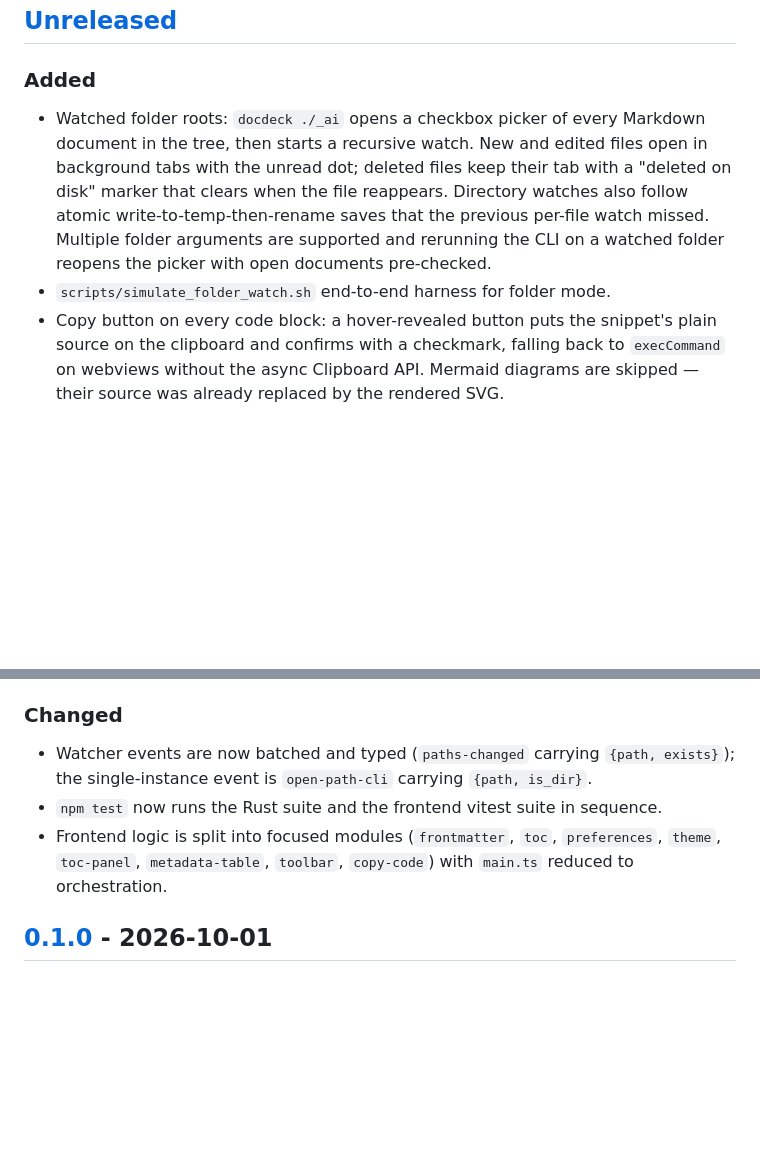
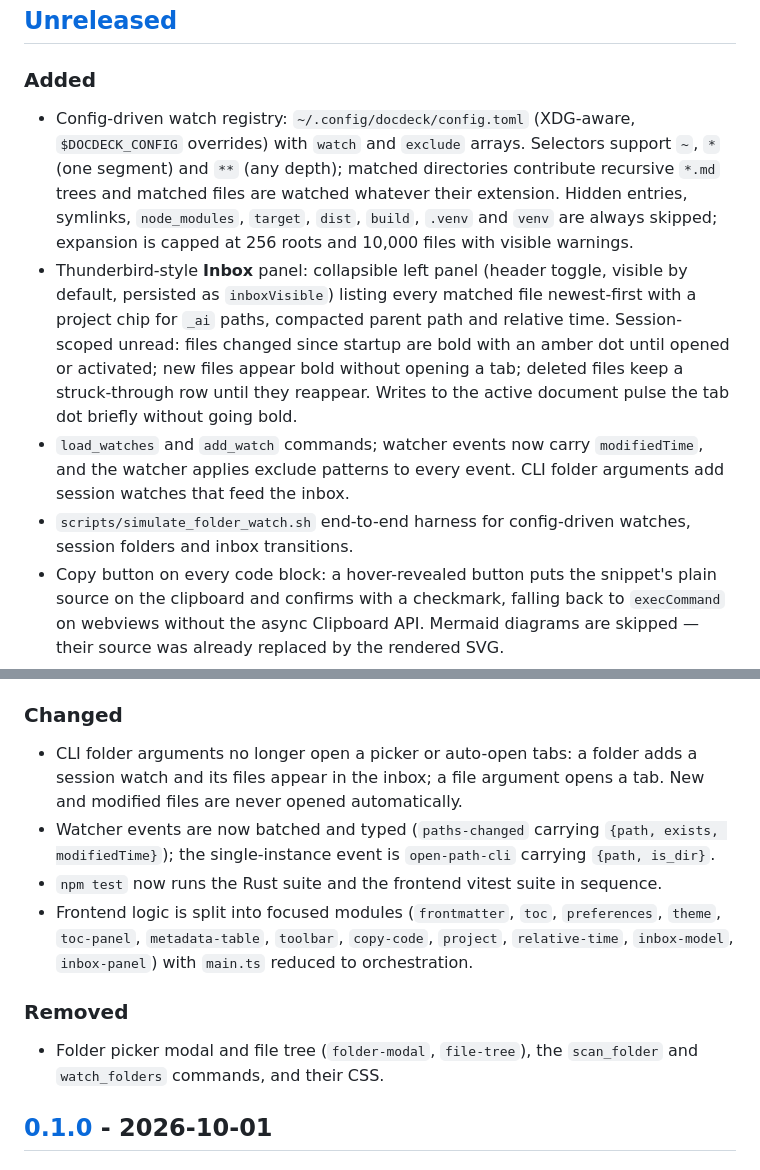
Before and after one commit to marcbln/docdeck, a Markdown page: CHANGELOG.md, 2 parts joined by grey strips. Rendered like a GitHub page; blank space fills up the shorter version.

```diff
--- a/CHANGELOG.md
+++ b/CHANGELOG.md
@@ -8,14 +8,25 @@ and this project adheres to [Semantic Versioning](https://semver.org/spec/v2.0.0
 ## [Unreleased]
 
 ### Added
-- Watched folder roots: `docdeck ./_ai` opens a checkbox picker of every Markdown
-  document in the tree, then starts a recursive watch. New and edited files open
-  in background tabs with the unread dot; deleted files keep their tab with a
-  "deleted on disk" marker that clears when the file reappears. Directory watches
-  also follow atomic write-to-temp-then-rename saves that the previous per-file
-  watch missed. Multiple folder arguments are supported and rerunning the CLI on
-  a watched folder reopens the picker with open documents pre-checked.
-- `scripts/simulate_folder_watch.sh` end-to-end harness for folder mode.
+- Config-driven watch registry: `~/.config/docdeck/config.toml` (XDG-aware,
+  `$DOCDECK_CONFIG` overrides) with `watch` and `exclude` arrays. Selectors
+  support `~`, `*` (one segment) and `**` (any depth); matched directories
+  contribute recursive `*.md` trees and matched files are watched whatever
+  their extension. Hidden entries, symlinks, `node_modules`, `target`, `dist`,
+  `build`, `.venv` and `venv` are always skipped; expansion is capped at 256
+  roots and 10,000 files with visible warnings.
+- Thunderbird-style **Inbox** panel: collapsible left panel (header toggle,
+  visible by default, persisted as `inboxVisible`) listing every matched file
+  newest-first with a project chip for `_ai` paths, compacted parent path and
+  relative time. Session-scoped unread: files changed since startup are bold
+  with an amber dot until opened or activated; new files appear bold without
+  opening a tab; deleted files keep a struck-through row until they reappear.
+  Writes to the active document pulse the tab dot briefly without going bold.
+- `load_watches` and `add_watch` commands; watcher events now carry
+  `modifiedTime`, and the watcher applies exclude patterns to every event.
+  CLI folder arguments add session watches that feed the inbox.
+- `scripts/simulate_folder_watch.sh` end-to-end harness for config-driven
+  watches, session folders and inbox transitions.
 - Copy button on every code block: a hover-revealed button puts the snippet's
   plain source on the clipboard and confirms with a checkmark, falling back to
   `execCommand` on webviews without the async Clipboard API. Mermaid diagrams are
@@ -40,13 +51,21 @@ and this project adheres to [Semantic Versioning](https://semver.org/spec/v2.0.0
   `cwd`.
 
 ### Changed
+- CLI folder arguments no longer open a picker or auto-open tabs: a folder adds
+  a session watch and its files appear in the inbox; a file argument opens a
+  tab. New and modified files are never opened automatically.
 - Watcher events are now batched and typed (`paths-changed` carrying
-  `{path, exists}`); the single-instance event is `open-path-cli` carrying
-  `{path, is_dir}`.
+  `{path, exists, modifiedTime}`); the single-instance event is `open-path-cli`
+  carrying `{path, is_dir}`.
 - `npm test` now runs the Rust suite and the frontend vitest suite in sequence.
 - Frontend logic is split into focused modules (`frontmatter`, `toc`,
-  `preferences`, `theme`, `toc-panel`, `metadata-table`, `toolbar`, `copy-code`)
-  with `main.ts` reduced to orchestration.
+  `preferences`, `theme`, `toc-panel`, `metadata-table`, `toolbar`, `copy-code`,
+  `project`, `relative-time`, `inbox-model`, `inbox-panel`) with `main.ts`
+  reduced to orchestration.
+
+### Removed
+- Folder picker modal and file tree (`folder-modal`, `file-tree`), the
+  `scan_folder` and `watch_folders` commands, and their CSS.
 
 ## [0.1.0] - 2026-10-01
 
```
Also changed, not shown: README.md (+74 -35 lines).
